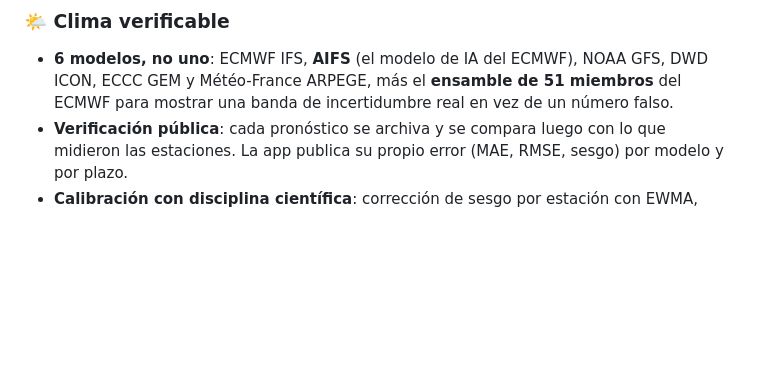
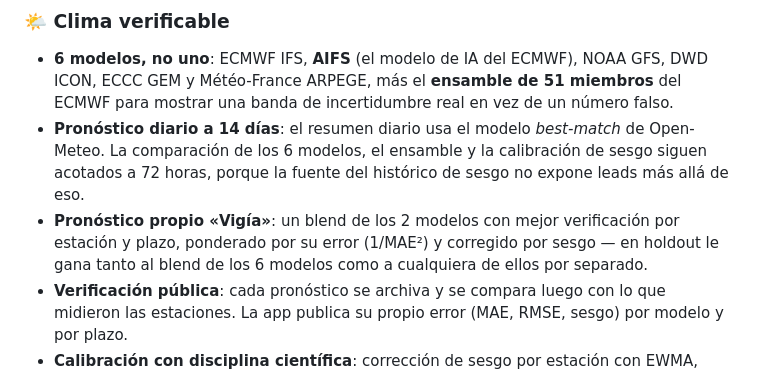
Before and after one commit to Pit-CL/vigia, a Markdown page: README.md, the part around the change. Rendered like a GitHub page; blank space fills up the shorter version.

Commit message:
docs: agregar pronóstico a 14 días y blend Vigía al README
El PR #52 extendió el horizonte diario a 14 días y el README seguía
sin mencionarlo. De paso se documenta el blend propio "Vigía" (los 2
modelos mejor verificados, ponderados por error), que ya vive en
app.js pero nunca se agregó como característica.

```diff
--- a/README.md
+++ b/README.md
@@ -30,6 +30,8 @@ Vigía es una PWA gratuita que junta, en un solo mapa de Chile, el pronóstico d
 ### 🌤️ Clima verificable
 
 - **6 modelos, no uno**: ECMWF IFS, **AIFS** (el modelo de IA del ECMWF), NOAA GFS, DWD ICON, ECCC GEM y Météo-France ARPEGE, más el **ensamble de 51 miembros** del ECMWF para mostrar una banda de incertidumbre real en vez de un número falso.
+- **Pronóstico diario a 14 días**: el resumen diario usa el modelo *best-match* de Open-Meteo. La comparación de los 6 modelos, el ensamble y la calibración de sesgo siguen acotados a 72 horas, porque la fuente del histórico de sesgo no expone leads más allá de eso.
+- **Pronóstico propio «Vigía»**: un blend de los 2 modelos con mejor verificación por estación y plazo, ponderado por su error (1/MAE²) y corregido por sesgo — en holdout le gana tanto al blend de los 6 modelos como a cualquiera de ellos por separado.
 - **Verificación pública**: cada pronóstico se archiva y se compara luego con lo que midieron las estaciones. La app publica su propio error (MAE, RMSE, sesgo) por modelo y por plazo.
 - **Calibración con disciplina científica**: corrección de sesgo por estación con EWMA, gate de muestra mínima y shrinkage — nunca sobre variables donde no corresponde (precipitación, dirección del viento).
 - **152 estaciones reales**: las 16 regiones continentales, Isla de Pascua (Rapa Nui), Juan Fernández y 11 bases antárticas chilenas.
```
